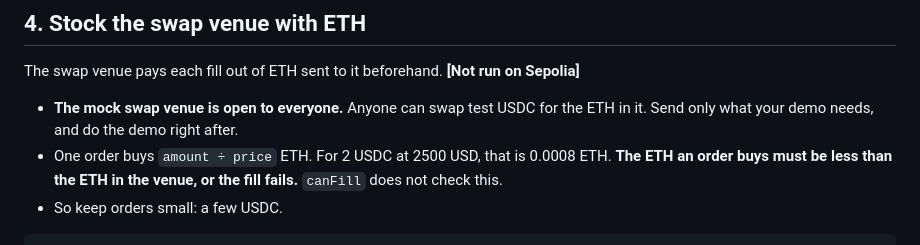
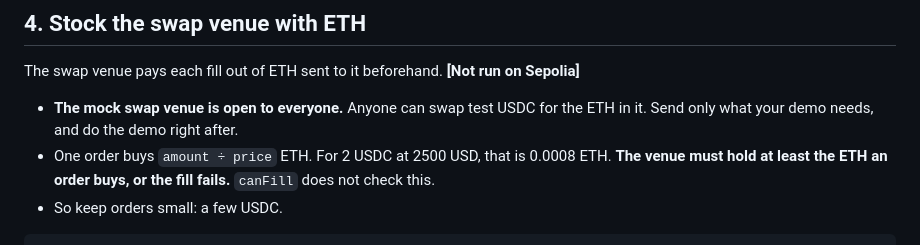
Before and after one commit to Zhen131/ZHENNs_Ledger_Trigger, a Markdown page: docs/testnet-guide.md, the part around the change. Rendered like a GitHub page.

Commit message:
Say in the guide that the venue must hold at least what an order buys

````diff
--- a/docs/testnet-guide.md
+++ b/docs/testnet-guide.md
@@ -104,7 +104,7 @@ If an address is wrong (for example a mainnet address), the script stops before
 The swap venue pays each fill out of ETH sent to it beforehand. **[Not run on Sepolia]**
 
 - **The mock swap venue is open to everyone.** Anyone can swap test USDC for the ETH in it. Send only what your demo needs, and do the demo right after.
-- One order buys `amount ÷ price` ETH. For 2 USDC at 2500 USD, that is 0.0008 ETH. **The ETH an order buys must be less than the ETH in the venue, or the fill fails.** `canFill` does not check this.
+- One order buys `amount ÷ price` ETH. For 2 USDC at 2500 USD, that is 0.0008 ETH. **The venue must hold at least the ETH an order buys, or the fill fails.** `canFill` does not check this.
 - So keep orders small: a few USDC.
 
 ```sh
````
